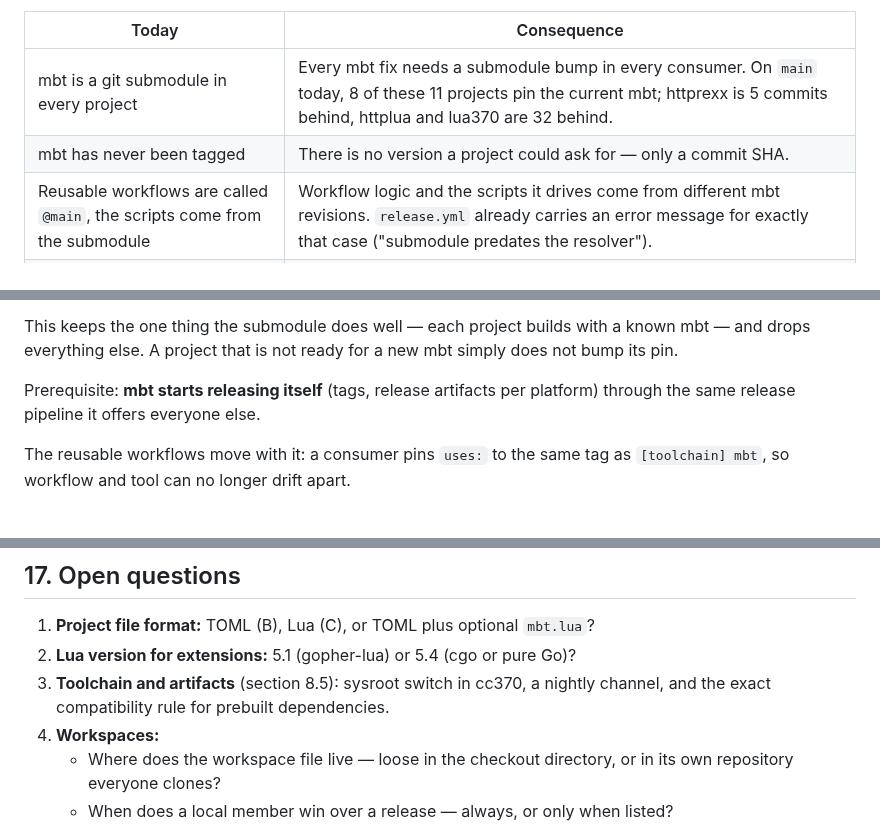
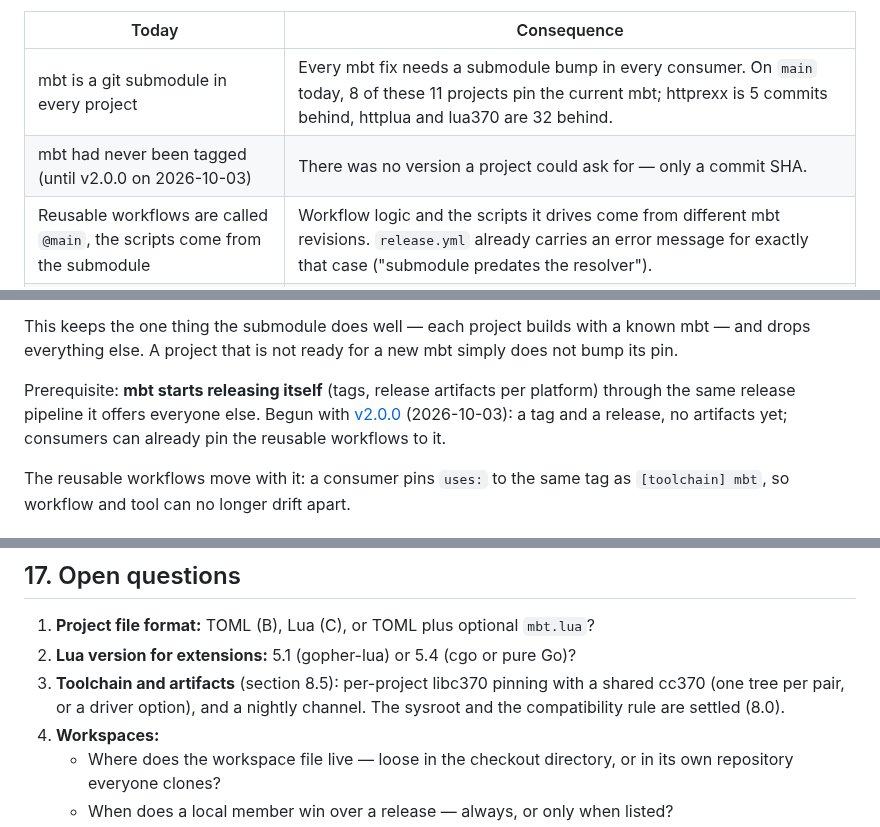
Before and after one commit to mvslovers/mbt, a Markdown page: docs/mbt-3-design.md, 3 parts joined by grey strips. Drawn GitHub-style.

```diff
--- a/docs/mbt-3-design.md
+++ b/docs/mbt-3-design.md
@@ -33,7 +33,7 @@ costs something every day.
 | Today | Consequence |
 |---|---|
 | mbt is a git submodule in every project | Every mbt fix needs a submodule bump in every consumer. On `main` today, 8 of these 11 projects pin the current mbt; httprexx is 5 commits behind, httplua and lua370 are 32 behind. |
-| mbt has never been tagged | There is no version a project could ask for — only a commit SHA. |
+| mbt had never been tagged (until v2.0.0 on 2026-10-03) | There was no version a project could ask for — only a commit SHA. |
 | Reusable workflows are called `@main`, the scripts come from the submodule | Workflow logic and the scripts it drives come from different mbt revisions. `release.yml` already carries an error message for exactly that case ("submodule predates the resolver"). |
 | One `.env` per project, one MVS system per `.env` | Working against a second system (mvsdev, drnmig3a, MVSCE-LAB, …) means editing files or juggling environment variables; credentials sit in plain text in many places. |
 | libc370 installs into the cc370 sysroot | One libc370 per machine. A project builds against whatever was installed last. CI rebuilds cc370 and libc370 from source on every run. |
@@ -117,7 +117,10 @@ known mbt — and drops everything else. A project that is not ready for a new
 mbt simply does not bump its pin.
 
 Prerequisite: **mbt starts releasing itself** (tags, release artifacts per
-platform) through the same release pipeline it offers everyone else.
+platform) through the same release pipeline it offers everyone else. Begun
+with [v2.0.0](https://github.com/mvslovers/mbt/releases/tag/v2.0.0)
+(2026-10-03): a tag and a release, no artifacts yet; consumers can already pin
+the reusable workflows to it.
 
 The reusable workflows move with it: a consumer pins `uses:` to the same tag
 as `[toolchain] mbt`, so workflow and tool can no longer drift apart.
@@ -935,9 +962,9 @@ on in its project file instead of copying workflow YAML.
 
 1. **Project file format:** TOML (B), Lua (C), or TOML plus optional `mbt.lua`?
 2. **Lua version for extensions:** 5.1 (gopher-lua) or 5.4 (cgo or pure Go)?
-3. **Toolchain and artifacts** (section 8.5): sysroot switch in cc370, a
-   nightly channel, and the exact compatibility rule for prebuilt
-   dependencies.
+3. **Toolchain and artifacts** (section 8.5): per-project libc370 pinning
+   with a shared cc370 (one tree per pair, or a driver option), and a nightly
+   channel. The sysroot and the compatibility rule are settled (8.0).
 4. **Workspaces:**
    - Where does the workspace file live — loose in the checkout directory, or
      in its own repository everyone clones?
```
Also changed, not shown: other parts of docs/mbt-3-design.md (+82 -10 lines).
